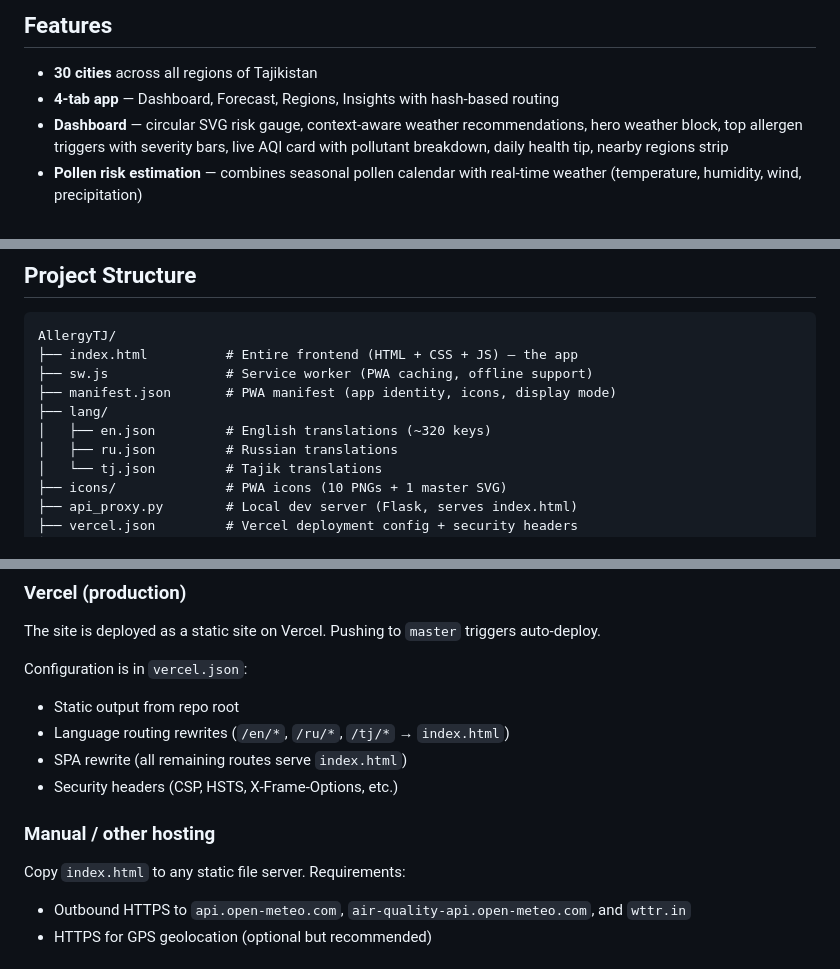
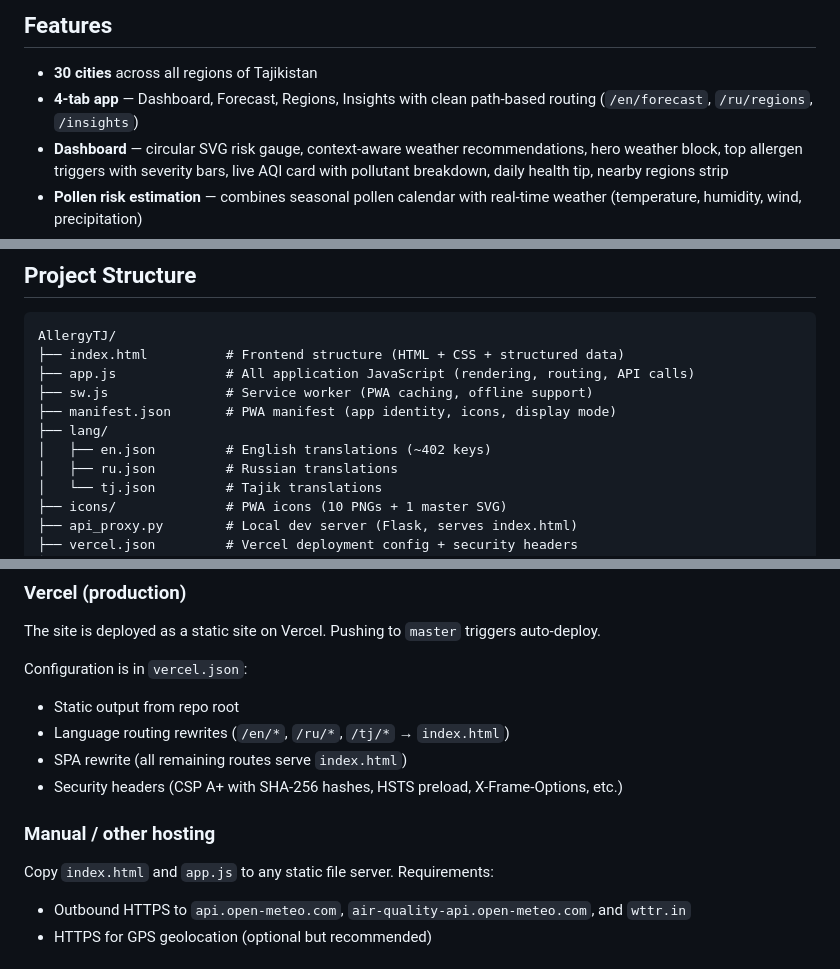
Before and after one commit to iEraj/allergytj, a Markdown page: README.md, 3 parts joined by grey strips. GitHub-like rendering.

Commit message:
docs: update README for CSP A+ hardening and app.js extraction
- CLAUDE.md: two-file architecture, app.js in file list and SW cache,
  new Security section with CSP details and hash maintenance notes,
  updated conventions and deployment instructions
- ROADMAP.md: CSP hardening in Completed, Phase 5F nonce item resolved,
  updated design principle and execution timeline
- README.md: path-based routing, security badge, project structure,
  updated tech stack and deployment instructions
- PRD.md: two-file architecture in risks, limitations, and principles

Co-Authored-By: Claude Opus 4.6 <noreply@anthropic.com>

````diff
--- a/README.md
+++ b/README.md
@@ -11,7 +11,7 @@ No pollen monitoring stations exist in Tajikistan. AllergyTJ fills the gap by es
 ## Features
 
 - **30 cities** across all regions of Tajikistan
-- **4-tab app** — Dashboard, Forecast, Regions, Insights with hash-based routing
+- **4-tab app** — Dashboard, Forecast, Regions, Insights with clean path-based routing (`/en/forecast`, `/ru/regions`, `/insights`)
 - **Dashboard** — circular SVG risk gauge, context-aware weather recommendations, hero weather block, top allergen triggers with severity bars, live AQI card with pollutant breakdown, daily health tip, nearby regions strip
 - **Pollen risk estimation** — combines seasonal pollen calendar with real-time weather (temperature, humidity, wind, precipitation)
 - **5-day forecast** — daily pollen risk outlook with allergen chips, trend chart, and contextual insight tips
@@ -61,11 +62,12 @@ Open `index.html` directly in a browser. City selection works immediately; GPS r
 
 ```
 AllergyTJ/
-├── index.html          # Entire frontend (HTML + CSS + JS) — the app
+├── index.html          # Frontend structure (HTML + CSS + structured data)
+├── app.js              # All application JavaScript (rendering, routing, API calls)
 ├── sw.js               # Service worker (PWA caching, offline support)
 ├── manifest.json       # PWA manifest (app identity, icons, display mode)
 ├── lang/
-│   ├── en.json         # English translations (~320 keys)
+│   ├── en.json         # English translations (~402 keys)
 │   ├── ru.json         # Russian translations
 │   └── tj.json         # Tajik translations
 ├── icons/              # PWA icons (10 PNGs + 1 master SVG)
@@ -97,11 +99,11 @@ Configuration is in `vercel.json`:
 - Static output from repo root
 - Language routing rewrites (`/en/*`, `/ru/*`, `/tj/*` → `index.html`)
 - SPA rewrite (all remaining routes serve `index.html`)
-- Security headers (CSP, HSTS, X-Frame-Options, etc.)
+- Security headers (CSP A+ with SHA-256 hashes, HSTS preload, X-Frame-Options, etc.)
 
 ### Manual / other hosting
 
-Copy `index.html` to any static file server. Requirements:
+Copy `index.html` and `app.js` to any static file server. Requirements:
 - Outbound HTTPS to `api.open-meteo.com`, `air-quality-api.open-meteo.com`, and `wttr.in`
 - HTTPS for GPS geolocation (optional but recommended)
 
````
Also changed, not shown: other parts of README.md (+2 -1 lines).
